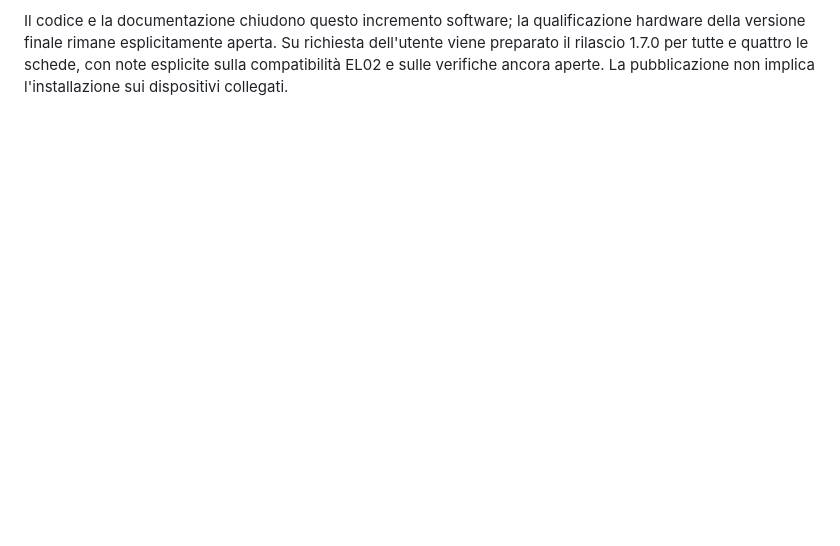
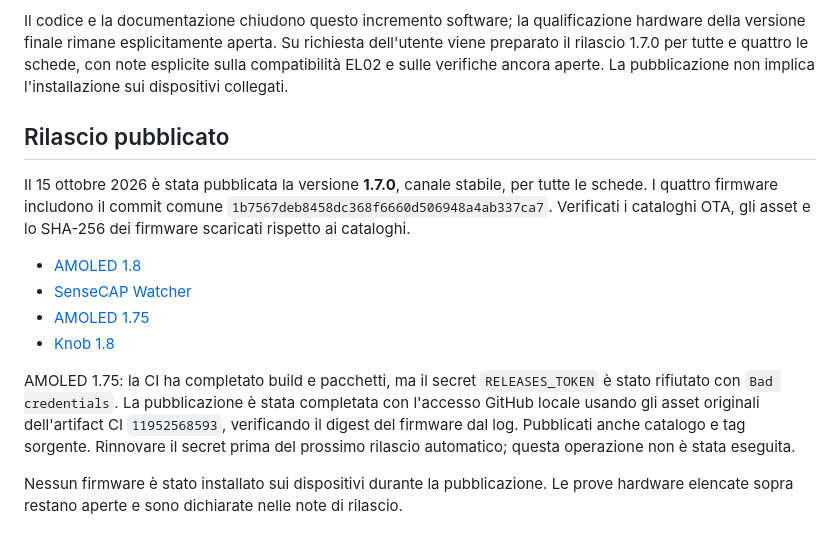
Before and after one commit to matteo-forcinito/watch-os-common, a Markdown page: docs/ECOS-CHIUSURA.md, the part around the change. GitHub-like rendering; blank space fills up the shorter version.

Commit message:
docs: record ECOS 1.7.0 releases and publication checks

```diff
--- a/docs/ECOS-CHIUSURA.md
+++ b/docs/ECOS-CHIUSURA.md
@@ -44,3 +44,16 @@ La revisione finale non ha installato firmware sui dispositivi. Le precedenti pr
 5. Reset e guasti NVS durante i comandi, assenza di esecuzione di duplicati e rifiuto dei frame della versione precedente.
 
 Il codice e la documentazione chiudono questo incremento software; la qualificazione hardware della versione finale rimane esplicitamente aperta. Su richiesta dell'utente viene preparato il rilascio 1.7.0 per tutte e quattro le schede, con note esplicite sulla compatibilità EL02 e sulle verifiche ancora aperte. La pubblicazione non implica l'installazione sui dispositivi collegati.
+
+## Rilascio pubblicato
+
+Il 15 ottobre 2026 è stata pubblicata la versione **1.7.0**, canale stabile, per tutte le schede. I quattro firmware includono il commit comune `1b7567deb8458dc368f6660d506948a4ab337ca7`. Verificati i cataloghi OTA, gli asset e lo SHA-256 dei firmware scaricati rispetto ai cataloghi.
+
+- [AMOLED 1.8](https://github.com/matteo-forcinito/watch-firmware-releases/releases/tag/amoled-v1.7.0)
+- [SenseCAP Watcher](https://github.com/matteo-forcinito/watch-firmware-releases/releases/tag/watcher-v1.7.0)
+- [AMOLED 1.75](https://github.com/matteo-forcinito/watch-firmware-releases/releases/tag/amoled175-v1.7.0)
+- [Knob 1.8](https://github.com/matteo-forcinito/watch-firmware-releases/releases/tag/knob-v1.7.0)
+
+AMOLED 1.75: la CI ha completato build e pacchetti, ma il secret `RELEASES_TOKEN` è stato rifiutato con `Bad credentials`. La pubblicazione è stata completata con l'accesso GitHub locale usando gli asset originali dell'artifact CI `11952568593`, verificando il digest del firmware dal log. Pubblicati anche catalogo e tag sorgente. Rinnovare il secret prima del prossimo rilascio automatico; questa operazione non è stata eseguita.
+
+Nessun firmware è stato installato sui dispositivi durante la pubblicazione. Le prove hardware elencate sopra restano aperte e sono dichiarate nelle note di rilascio.
```
